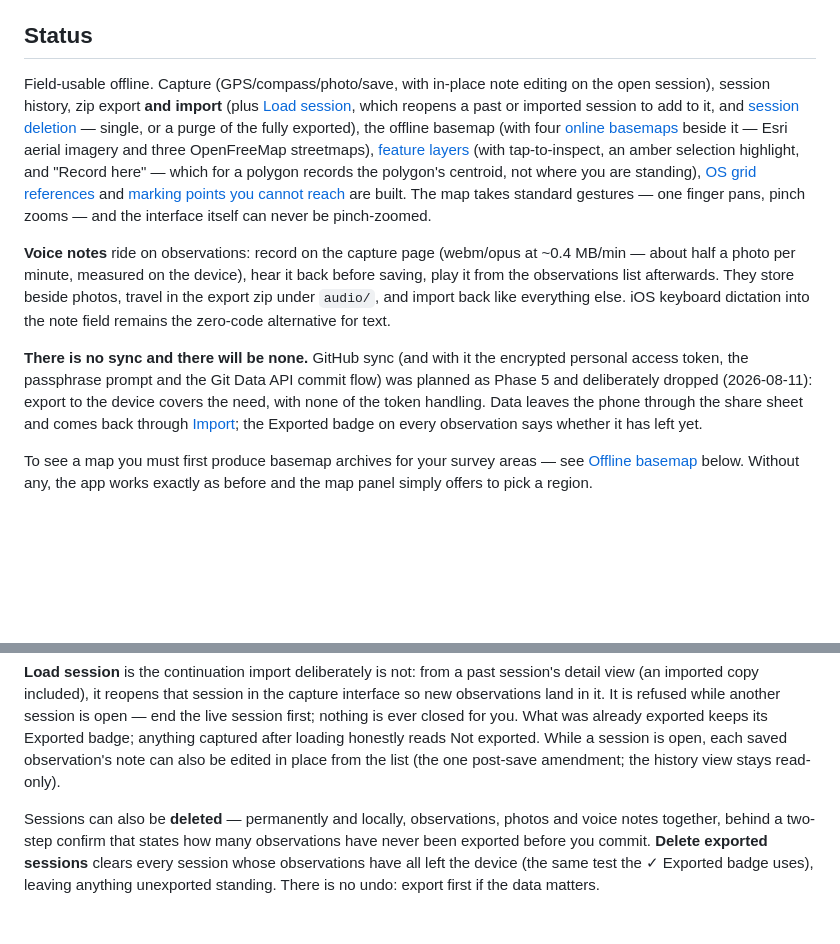
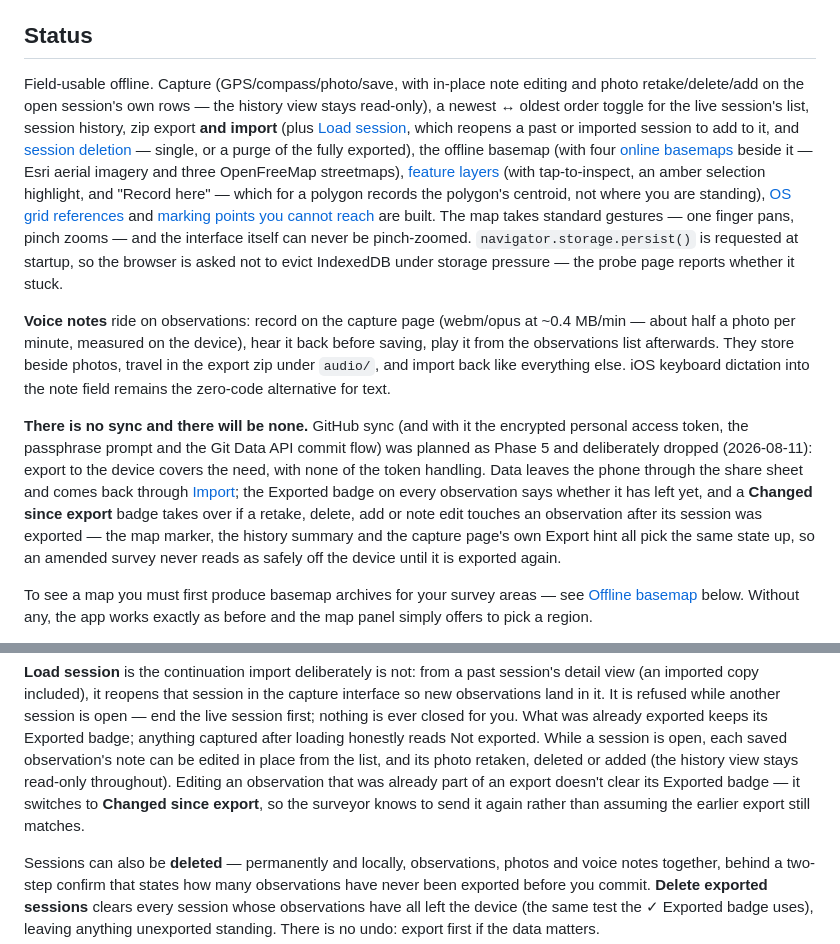
Before and after one commit to njakeman/survey-tool, a Markdown page: README.md, 2 parts joined by grey strips. Drawn GitHub-style; blank space fills up the shorter version.

Commit message:
docs: bring the README current - photo edits, changed-since-export, ordering, storage.persist
Co-Authored-By: Claude Sonnet 5 <noreply@anthropic.com>

```diff
--- a/README.md
+++ b/README.md
@@ -11,8 +11,9 @@ See [`CLAUDE.md`](./CLAUDE.md) for the constraints that bind the implementation
 
 ## Status
 
-Field-usable offline. Capture (GPS/compass/photo/save, with in-place note editing on the open
-session), session history, zip export **and
+Field-usable offline. Capture (GPS/compass/photo/save, with in-place note editing and photo
+retake/delete/add on the open session's own rows — the history view stays read-only), a newest
+↔ oldest order toggle for the live session's list, session history, zip export **and
 import** (plus [Load session](#import-a-session), which reopens a past or imported session to
 add to it, and [session deletion](#import-a-session) — single, or a purge of the fully exported),
 the offline basemap (with four [online basemaps](#offline-basemap) beside it — Esri aerial
@@ -22,7 +23,8 @@ selection highlight, and "Record here" — which for a polygon records the polyg
 where you are standing), [OS grid references](#grid-references) and
 [marking points you cannot reach](#marking-a-point-you-cannot-reach) are built. The map takes
 standard gestures — one finger pans, pinch zooms — and the interface itself can never be
-pinch-zoomed.
+pinch-zoomed. `navigator.storage.persist()` is requested at startup, so the browser is asked not
+to evict IndexedDB under storage pressure — the probe page reports whether it stuck.
 
 **Voice notes** ride on observations: record on the capture page (webm/opus at ~0.4 MB/min —
 about half a photo per minute, measured on the device), hear it back before saving, play it from
@@ -35,7 +37,10 @@ access token, the passphrase prompt and the Git Data API commit flow) was planne
 deliberately dropped (2026-08-11): export to the device covers the need, with none of the token
 handling. Data leaves the phone through the share sheet and comes back through
 [Import](#import-a-session); the Exported badge on every observation says whether it has left
-yet.
+yet, and a **Changed since export** badge takes over if a retake, delete, add or note edit
+touches an observation after its session was exported — the map marker, the history summary and
+the capture page's own Export hint all pick the same state up, so an amended survey never reads
+as safely off the device until it is exported again.
 
 To see a map you must first produce basemap archives for your survey areas — see
 [Offline basemap](#offline-basemap) below. Without any, the app works exactly as before and the
@@ -380,8 +385,10 @@ view (an imported copy included), it reopens that session in the capture interfa
 observations land in it. It is refused while another session is open — end the live session
 first; nothing is ever closed for you. What was already exported keeps its Exported badge;
 anything captured after loading honestly reads Not exported. While a session is open, each saved
-observation's note can also be edited in place from the list (the one post-save amendment; the
-history view stays read-only).
+observation's note can be edited in place from the list, and its photo retaken, deleted or added
+(the history view stays read-only throughout). Editing an observation that was already part of an
+export doesn't clear its Exported badge — it switches to **Changed since export**, so the
+surveyor knows to send it again rather than assuming the earlier export still matches.
 
 Sessions can also be **deleted** — permanently and locally, observations, photos and voice notes
 together, behind a two-step confirm that states how many observations have never been exported
```
